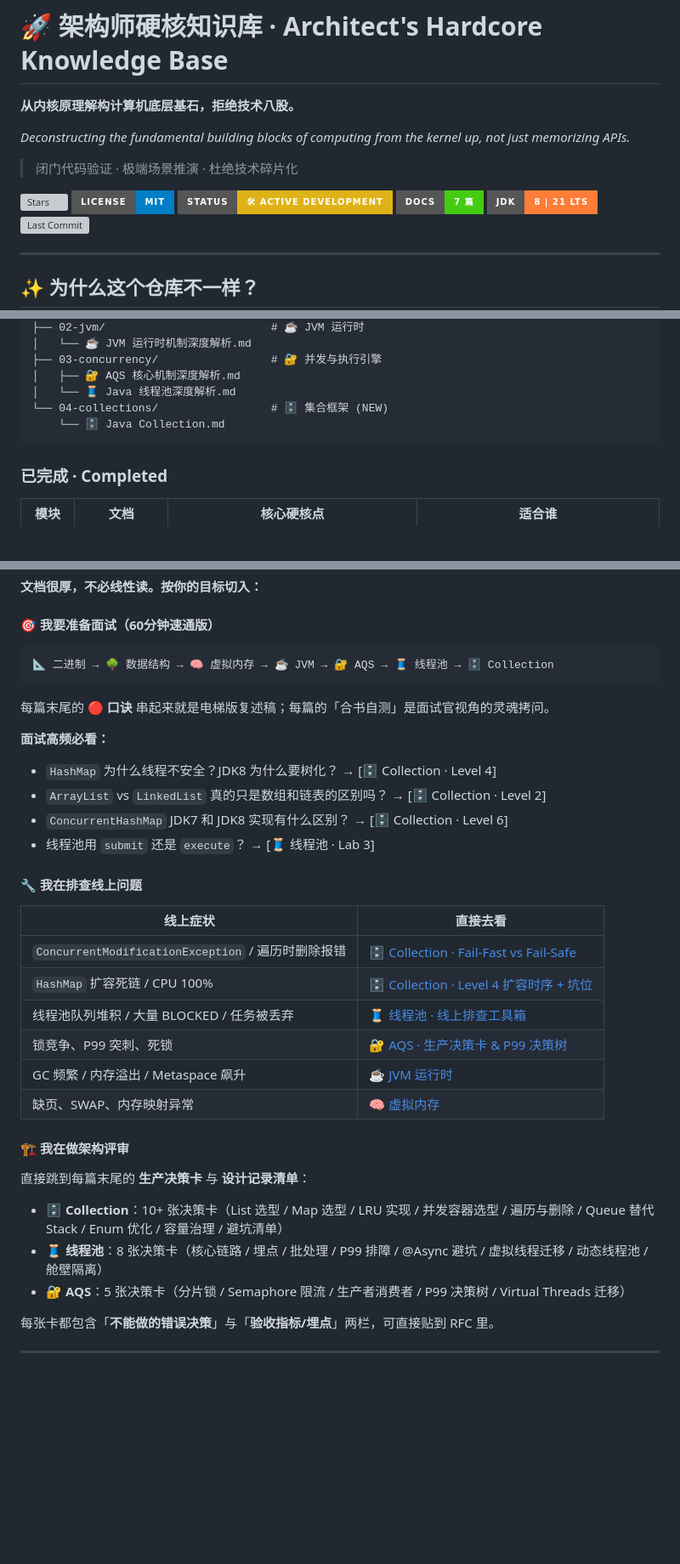
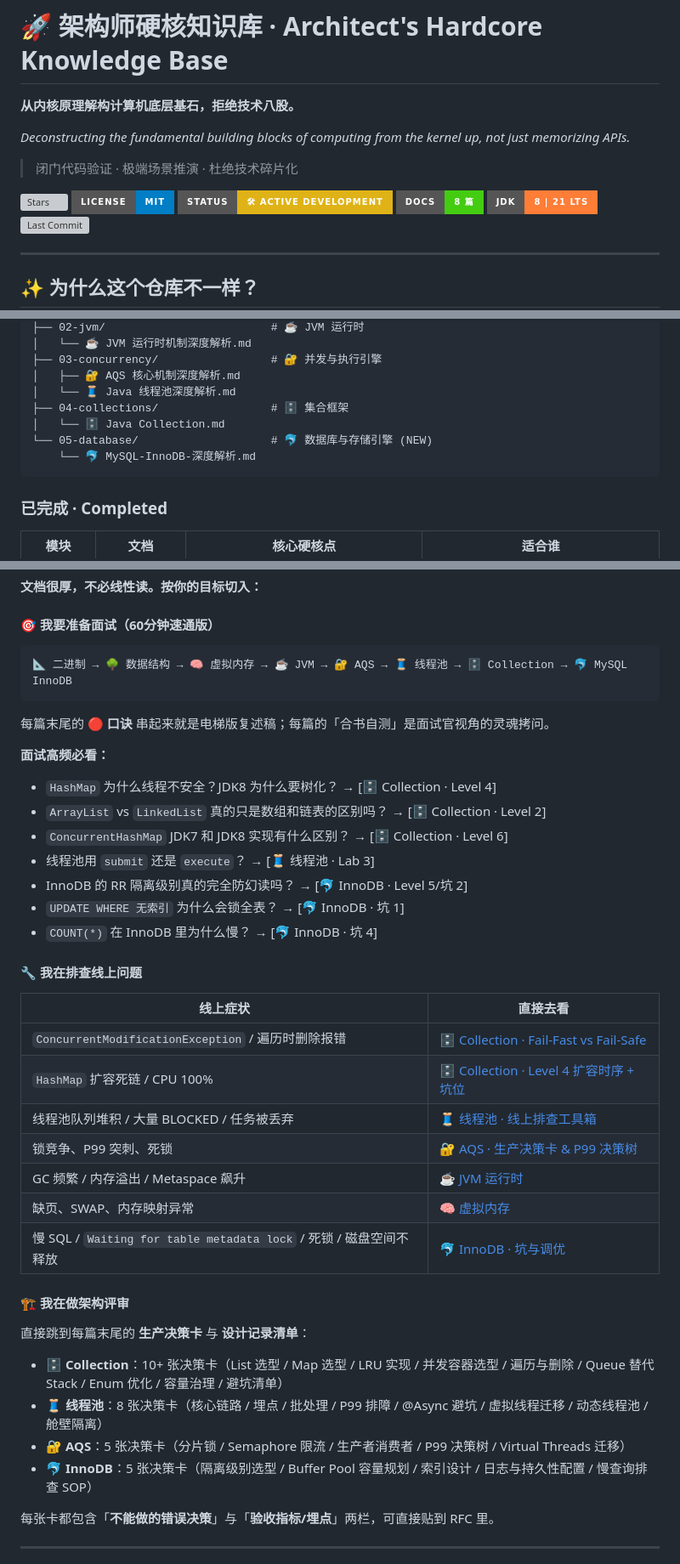
Before and after one commit to imZhiYa/tech-knowledge-docs, a Markdown page: README.md, 3 parts joined by grey strips. Shown at 85% size. GitHub-like rendering; badges without logos; blank space fills up the shorter version; grey boxes are pictures that could not be loaded.

Commit message:
docs: 更新 README 收录 MySQL InnoDB 深度解析

````diff
--- a/README.md
+++ b/README.md
@@ -9,7 +9,7 @@ _Deconstructing the fundamental building blocks of computing from the kernel up,
 [![Stars](https://img.shields.io/github/stars/imZhiYa/tech-knowledge-docs?style=for-the-badge&logo=github&color=yellow)](https://github.com/imZhiYa/tech-knowledge-docs/stargazers)
 [![MIT License](https://img.shields.io/badge/license-MIT-blue?style=for-the-badge)](./LICENSE)
 ![Active Development](https://img.shields.io/badge/status-🛠_Active_Development-yellow?style=for-the-badge)
-![Docs](https://img.shields.io/badge/docs-7_篇-success?style=for-the-badge)
+![Docs](https://img.shields.io/badge/docs-8_篇-success?style=for-the-badge)
 ![Java](https://img.shields.io/badge/JDK-8%20%7C%2021%20LTS-orange?style=for-the-badge&logo=openjdk)
 ![Last Commit](https://img.shields.io/github/last-commit/imZhiYa/tech-knowledge-docs?style=for-the-badge)
 
@@ -73,8 +73,10 @@ docs/
 ├── 03-concurrency/                 # 🔐 并发与执行引擎
 │   ├── 🔐 AQS 核心机制深度解析.md
 │   └── 🧵 Java 线程池深度解析.md
-└── 04-collections/                 # 🗄️ 集合框架 (NEW)
-    └── 🗄️ Java Collection.md
+├── 04-collections/                 # 🗄️ 集合框架
+│   └── 🗄️ Java Collection.md
+└── 05-database/                    # 🐬 数据库与存储引擎 (NEW)
+    └── 🐬 MySQL-InnoDB-深度解析.md
 ```
 
 ### 已完成 · Completed
@@ -107,7 +111,7 @@ docs/
 #### 🎯 我要准备面试（60分钟速通版）
 
 ```text
-📐 二进制 → 🌳 数据结构 → 🧠 虚拟内存 → ☕ JVM → 🔐 AQS → 🧵 线程池 → 🗄️ Collection
+📐 二进制 → 🌳 数据结构 → 🧠 虚拟内存 → ☕ JVM → 🔐 AQS → 🧵 线程池 → 🗄️ Collection → 🐬 MySQL InnoDB
 ```
 
 每篇末尾的 🔴 **口诀** 串起来就是电梯版复述稿；每篇的「合书自测」是面试官视角的灵魂拷问。
@@ -117,6 +121,9 @@ docs/
 - `ArrayList` vs `LinkedList` 真的只是数组和链表的区别吗？ → [🗄️ Collection · Level 2]
 - `ConcurrentHashMap` JDK7 和 JDK8 实现有什么区别？ → [🗄️ Collection · Level 6]
 - 线程池用 `submit` 还是 `execute`？ → [🧵 线程池 · Lab 3]
+- InnoDB 的 RR 隔离级别真的完全防幻读吗？ → [🐬 InnoDB · Level 5/坑 2]
+- `UPDATE WHERE 无索引` 为什么会锁全表？ → [🐬 InnoDB · 坑 1]
+- `COUNT(*)` 在 InnoDB 里为什么慢？ → [🐬 InnoDB · 坑 4]
 
 #### 🔧 我在排查线上问题
 
@@ -128,6 +135,7 @@ docs/
 | 锁竞争、P99 突刺、死锁 | [🔐 AQS · 生产决策卡 & P99 决策树](./docs/03-concurrency/) |
 | GC 频繁 / 内存溢出 / Metaspace 飙升 | [☕ JVM 运行时](./docs/02-jvm/) |
 | 缺页、SWAP、内存映射异常 | [🧠 虚拟内存](./docs/01-cs-foundation/os-memory/) |
+| 慢 SQL / `Waiting for table metadata lock` / 死锁 / 磁盘空间不释放 | [🐬 InnoDB · 坑与调优](./docs/05-database/) |
 
 #### 🏗️ 我在做架构评审
 
@@ -136,6 +144,7 @@ docs/
 - 🗄️ **Collection**：10+ 张决策卡（List 选型 / Map 选型 / LRU 实现 / 并发容器选型 / 遍历与删除 / Queue 替代 Stack / Enum 优化 / 容量治理 / 避坑清单）
 - 🧵 **线程池**：8 张决策卡（核心链路 / 埋点 / 批处理 / P99 排障 / @Async 避坑 / 虚拟线程迁移 / 动态线程池 / 舱壁隔离）
 - 🔐 **AQS**：5 张决策卡（分片锁 / Semaphore 限流 / 生产者消费者 / P99 决策树 / Virtual Threads 迁移）
+- 🐬 **InnoDB**：5 张决策卡（隔离级别选型 / Buffer Pool 容量规划 / 索引设计 / 日志与持久性配置 / 慢查询排查 SOP）
 
 每张卡都包含「**不能做的错误决策**」与「**验收指标/埋点**」两栏，可直接贴到 RFC 里。
 
````
Also changed, not shown: other parts of README.md (+3 -1 lines).
